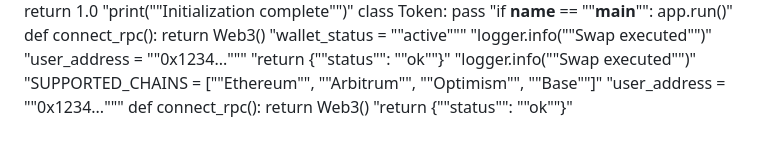
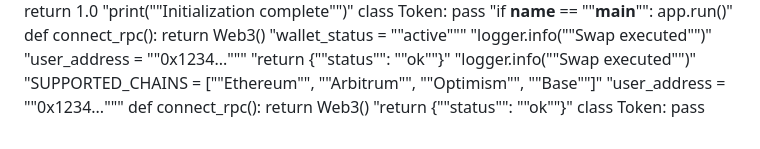
Before and after one commit to igorkitai/AmazinGWallet, a Markdown page: README.md, the part around the change. GitHub-like rendering.

```diff
--- a/README.md
+++ b/README.md
@@ -199,3 +199,4 @@ def connect_rpc(): return Web3()
 "user_address = ""0x1234..."""
 def connect_rpc(): return Web3()
 "return {""status"": ""ok""}"
+class Token: pass
```
